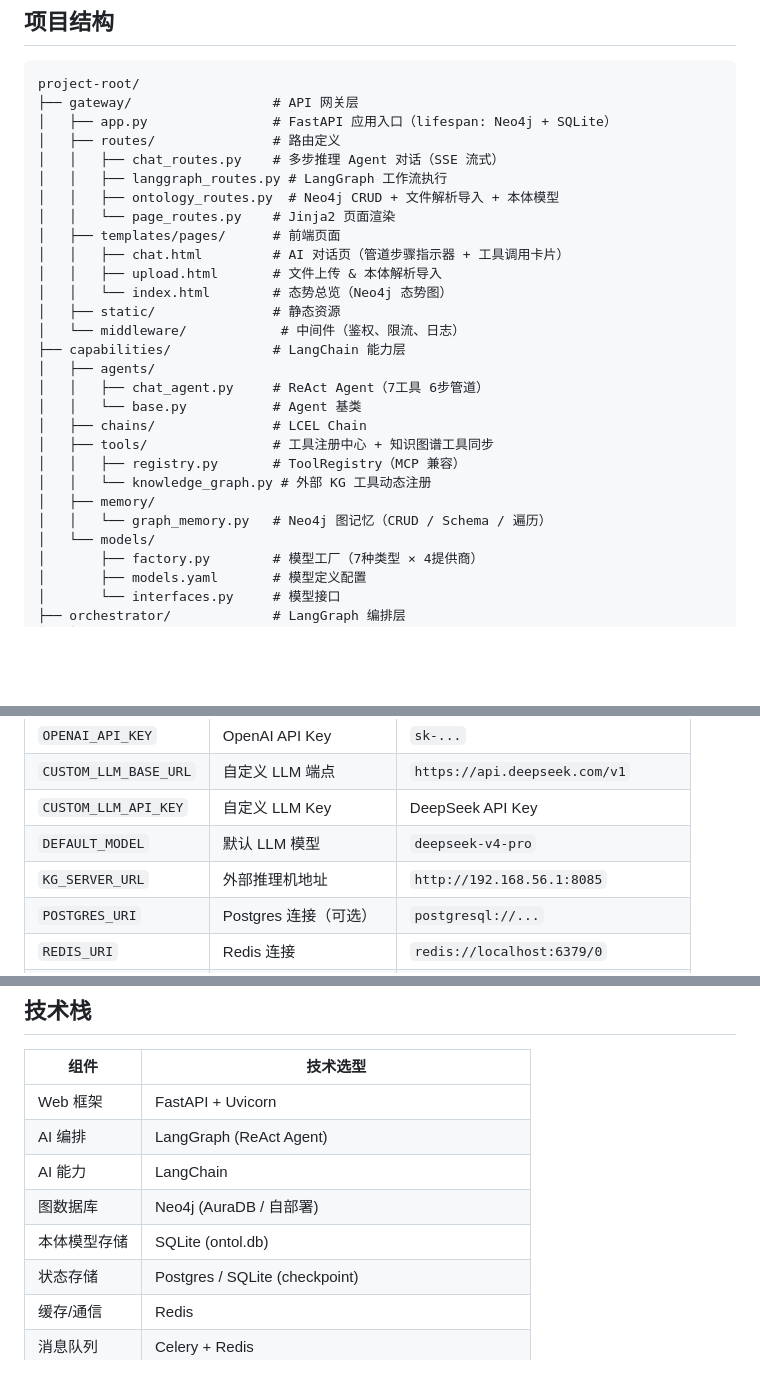
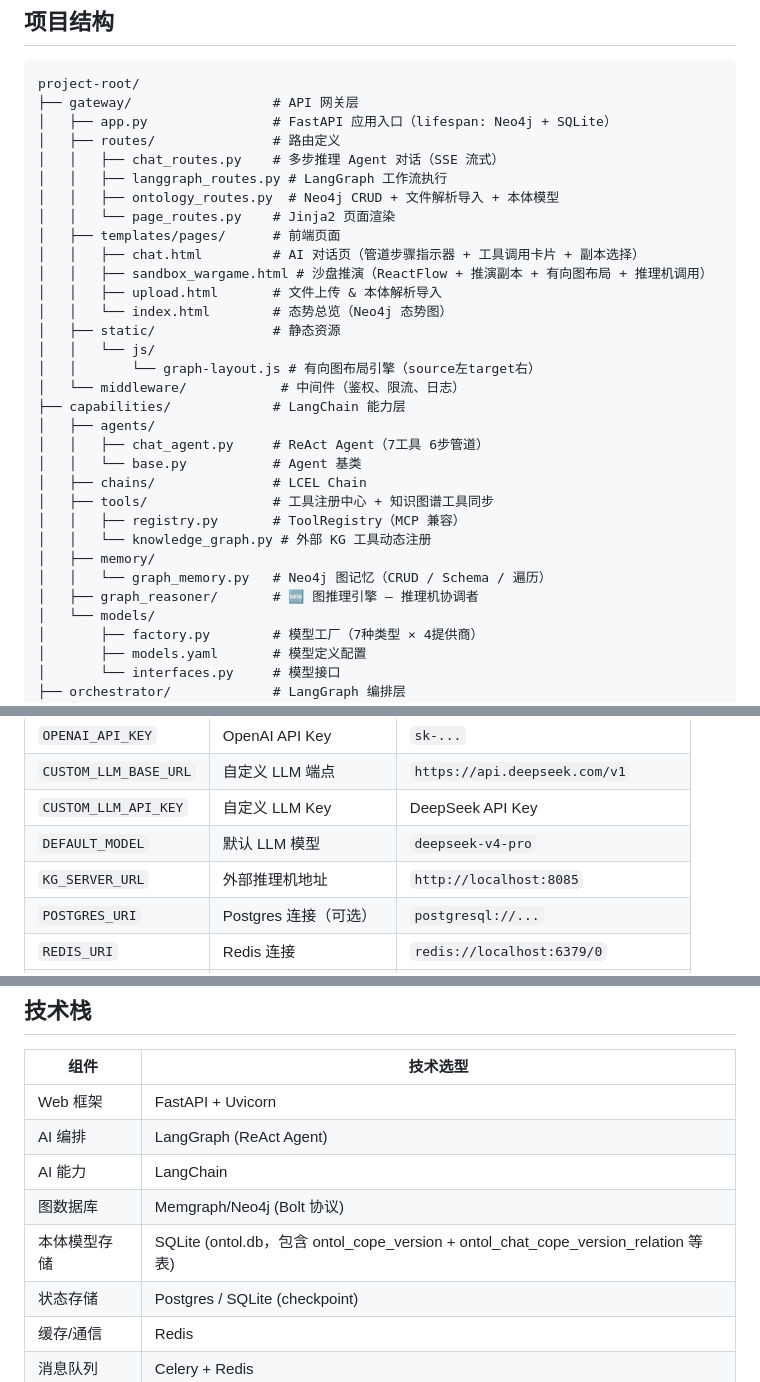
Before and after one commit to dayulxl/OntoL-Web-Agent, a Markdown page: README.md, 3 parts joined by grey strips. Rendered like a GitHub page; blank space fills up the shorter version.

```diff
--- a/README.md
+++ b/README.md
@@ -82,10 +82,13 @@ project-root/
 │   │   ├── ontology_routes.py  # Neo4j CRUD + 文件解析导入 + 本体模型
 │   │   └── page_routes.py    # Jinja2 页面渲染
 │   ├── templates/pages/      # 前端页面
-│   │   ├── chat.html         # AI 对话页（管道步骤指示器 + 工具调用卡片）
+│   │   ├── chat.html         # AI 对话页（管道步骤指示器 + 工具调用卡片 + 副本选择）
+│   │   ├── sandbox_wargame.html # 沙盘推演（ReactFlow + 推演副本 + 有向图布局 + 推理机调用）
 │   │   ├── upload.html       # 文件上传 & 本体解析导入
 │   │   └── index.html        # 态势总览（Neo4j 态势图）
 │   ├── static/               # 静态资源
+│   │   └── js/
+│   │       └── graph-layout.js # 有向图布局引擎（source左target右）
 │   └── middleware/            # 中间件（鉴权、限流、日志）
 ├── capabilities/             # LangChain 能力层
 │   ├── agents/
@@ -97,6 +100,7 @@ project-root/
 │   │   └── knowledge_graph.py # 外部 KG 工具动态注册
 │   ├── memory/
 │   │   └── graph_memory.py   # Neo4j 图记忆（CRUD / Schema / 遍历）
+│   ├── graph_reasoner/       # 🆕 图推理引擎 — 推理机协调者
 │   └── models/
 │       ├── factory.py        # 模型工厂（7种类型 × 4提供商）
 │       ├── models.yaml       # 模型定义配置
@@ -251,7 +291,7 @@ project-root/
 | `CUSTOM_LLM_BASE_URL` | 自定义 LLM 端点 | `https://api.deepseek.com/v1` |
 | `CUSTOM_LLM_API_KEY` | 自定义 LLM Key | DeepSeek API Key |
 | `DEFAULT_MODEL` | 默认 LLM 模型 | `deepseek-v4-pro` |
-| `KG_SERVER_URL` | 外部推理机地址 | `http://192.168.56.1:8085` |
+| `KG_SERVER_URL` | 外部推理机地址 | `http://localhost:8085` |
 | `POSTGRES_URI` | Postgres 连接（可选） | `postgresql://...` |
 | `REDIS_URI` | Redis 连接 | `redis://localhost:6379/0` |
 | `CELERY_BROKER_URL` | Celery 消息队列 | `redis://localhost:6379/1` |
@@ -271,8 +311,8 @@ poetry run pytest
 | Web 框架 | FastAPI + Uvicorn |
 | AI 编排 | LangGraph (ReAct Agent) |
 | AI 能力 | LangChain |
-| 图数据库 | Neo4j (AuraDB / 自部署) |
-| 本体模型存储 | SQLite (ontol.db) |
+| 图数据库 | Memgraph/Neo4j (Bolt 协议) |
+| 本体模型存储 | SQLite (ontol.db，包含 ontol_cope_version + ontol_chat_cope_version_relation 等表) |
 | 状态存储 | Postgres / SQLite (checkpoint) |
 | 缓存/通信 | Redis |
 | 消息队列 | Celery + Redis |
```
Also changed, not shown: other parts of README.md (+36 -0 lines).
